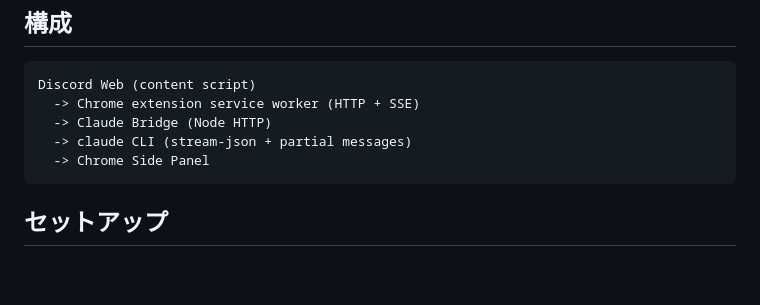
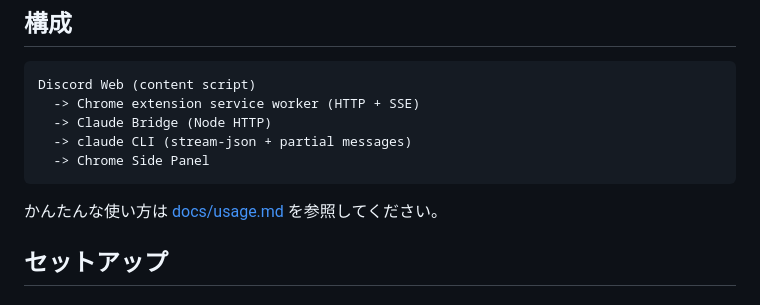
Before and after one commit to s-yu-yu-yu/discord-claude-extension, a Markdown page: README.md, the part around the change. GitHub-like rendering; blank space fills up the shorter version.

Commit message:
docs: add plain-language usage guide
Co-Authored-By: Claude Fable 5 <noreply@anthropic.com>

````diff
--- a/README.md
+++ b/README.md
@@ -11,6 +11,8 @@ Discord Web (content script)
   -> claude CLI (stream-json + partial messages)
   -> Chrome Side Panel
 ```
+
+かんたんな使い方は [docs/usage.md](docs/usage.md) を参照してください。
 
 ## セットアップ
 
````
Also changed, not shown: docs/usage.md (added, +164 -0 lines).
